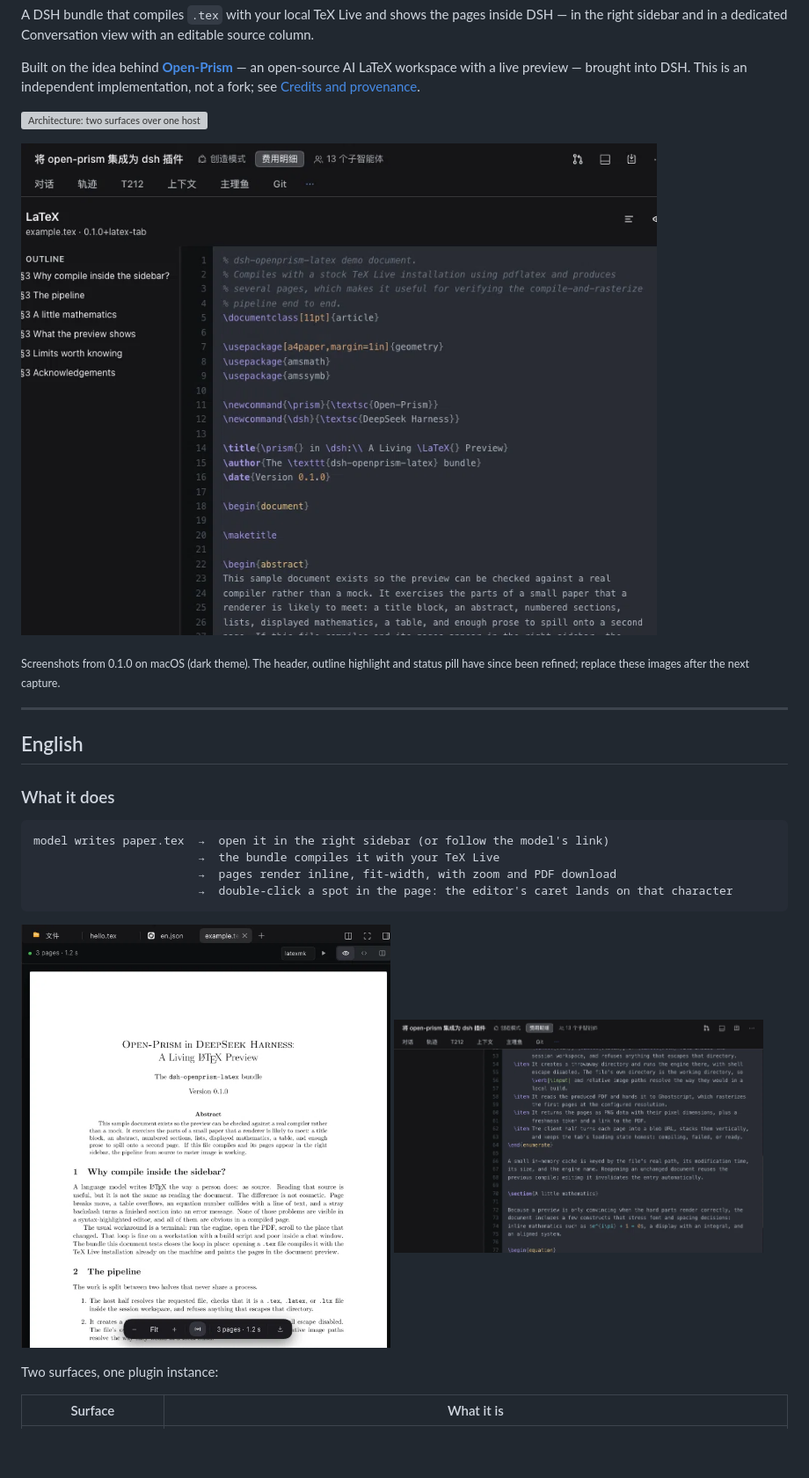
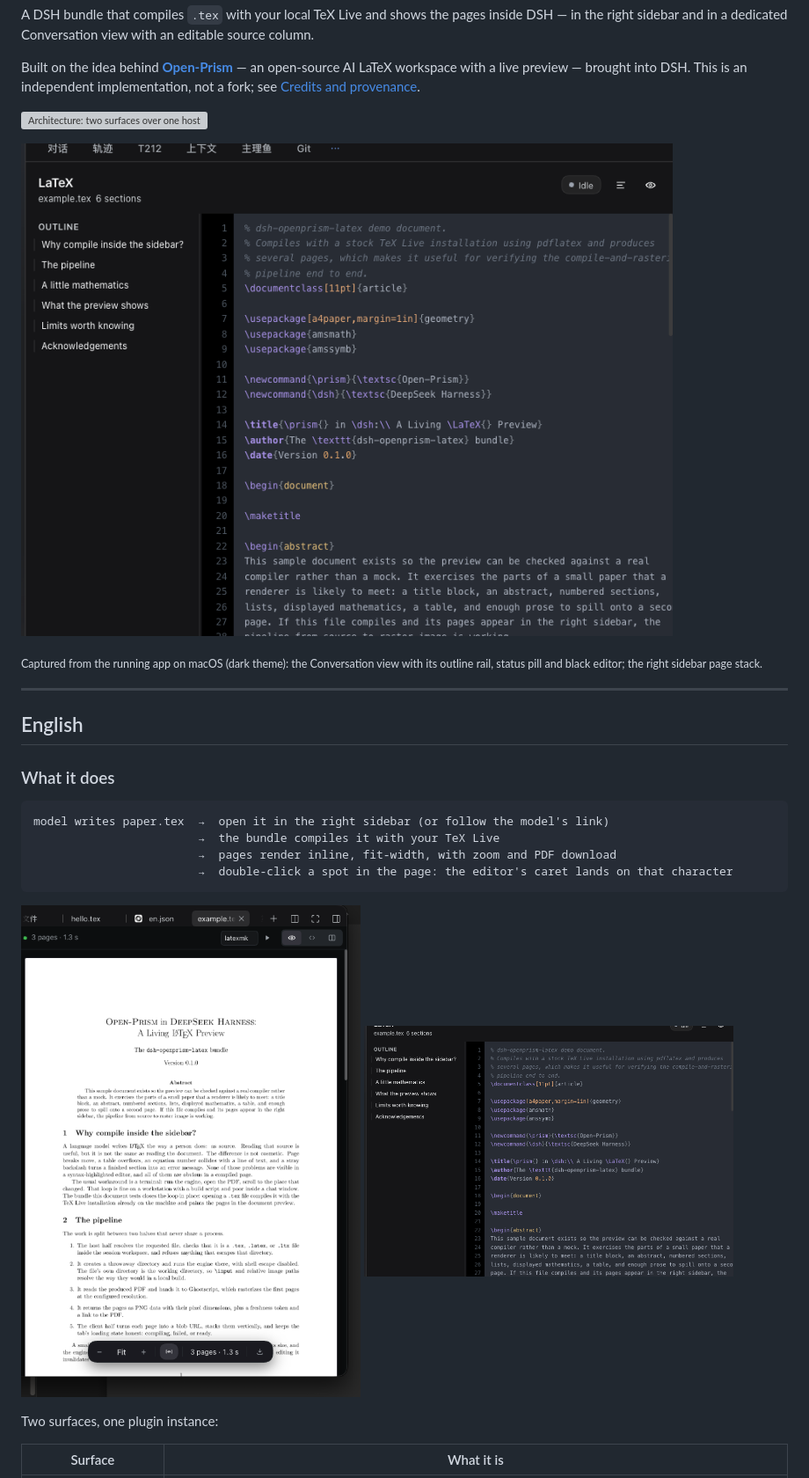
Before and after one commit to Kevoyuan/prism-latex, a Markdown page: README.md, the part around one of its changes. Shown at 88% size. GitHub-like rendering; pictures changed too: docs/editor.png, docs/preview.png, docs/view.png; blank space fills up the shorter version; grey boxes are pictures that could not be loaded.

Commit message:
docs: replace the screenshots with captures of the shipped UI

```diff
--- a/README.md
+++ b/README.md
@@ -13,8 +13,8 @@ implementation, not a fork; see [Credits and provenance](#credits-and-provenance
 
 ![The LaTeX view: outline rail, source editor, rendered page](docs/view.png)
 
-<sub>Screenshots from 0.1.0 on macOS (dark theme). The header, outline highlight and status pill
-have since been refined; replace these images after the next capture.</sub>
+<sub>Captured from the running app on macOS (dark theme): the Conversation view with its outline
+rail, status pill and black editor; the right sidebar page stack.</sub>
 
 ---
 
```
Also changed, not shown: other parts of README.md (+1 -1 lines).
